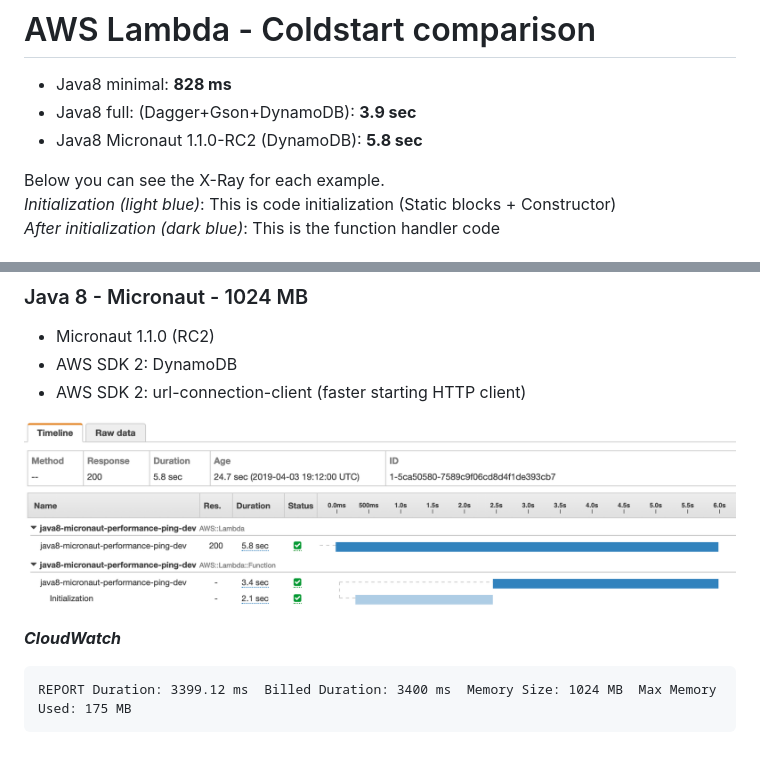
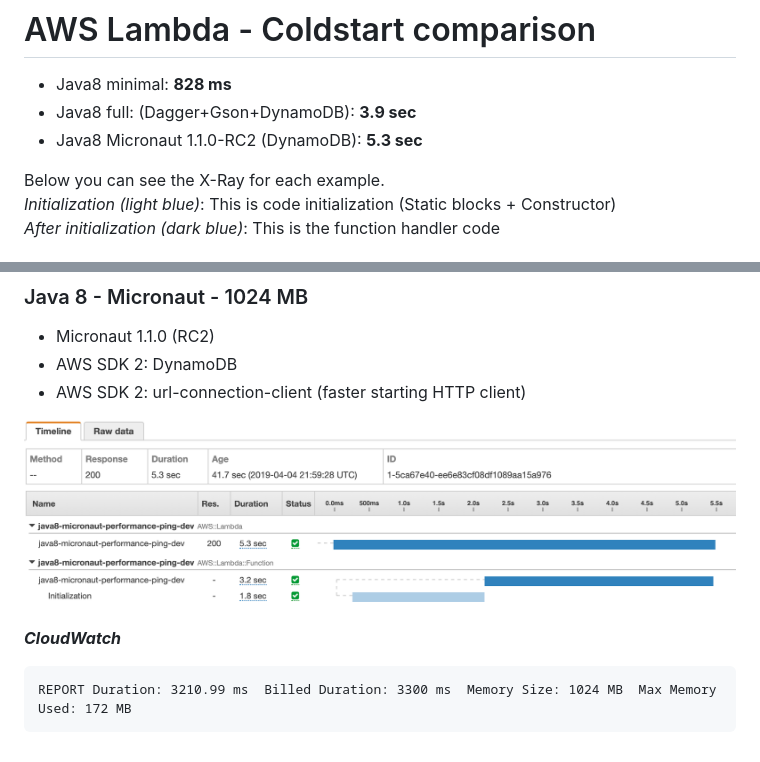
Before and after one commit to drissamri/aws-lambda-runtime-coldstart, a Markdown page: README.md, 2 parts joined by grey strips. Rendered like a GitHub page; pictures changed too: images/java8-micronaut-xray.png.

Commit message:
Improve Micronaut startup

````diff
--- a/README.md
+++ b/README.md
@@ -2,7 +2,7 @@
 
 - Java8 minimal: **828 ms**
 - Java8 full: (Dagger+Gson+DynamoDB): **3.9 sec**
-- Java8 Micronaut 1.1.0-RC2 (DynamoDB): **5.8 sec**
+- Java8 Micronaut 1.1.0-RC2 (DynamoDB): **5.3 sec**
 
 Below you can see the X-Ray for each example.
 *Initialization (light blue)*: This is code initialization (Static blocks + Constructor)
@@ -40,5 +40,5 @@ REPORT Duration: 2170.02 ms  Billed Duration: 2200 ms  Memory Size: 1024 MB  Max
 
 **_CloudWatch_**
 ```
-REPORT Duration: 3399.12 ms  Billed Duration: 3400 ms  Memory Size: 1024 MB  Max Memory Used: 175 MB
+REPORT Duration: 3210.99 ms  Billed Duration: 3300 ms  Memory Size: 1024 MB  Max Memory Used: 172 MB
 ```
````
Also changed, not shown: 3 other files.
